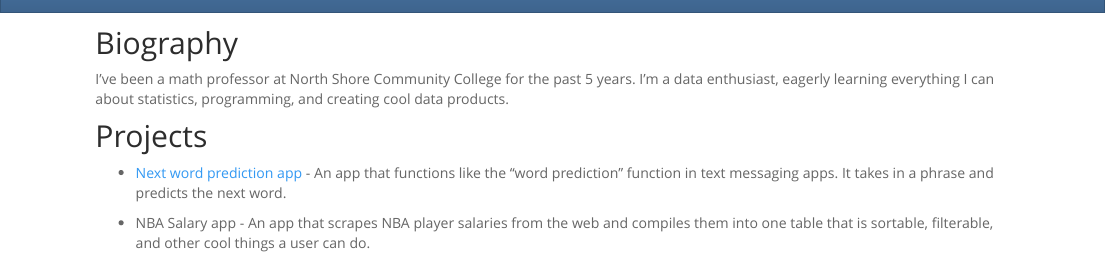
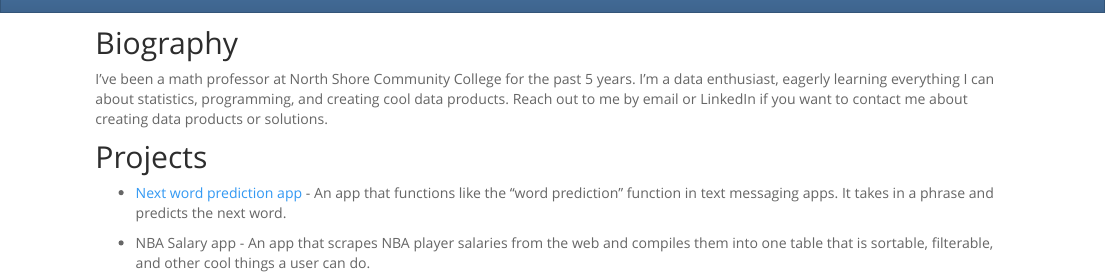
Before and after one commit to action781/action781.github.io, an R Markdown document (about.Rmd): the page in a window 1100 px wide, from its top. Rendered offline with R 4.5, knitr and Pandoc, with nearby package versions.

```diff
--- a/_site.yml
+++ b/_site.yml
@@ -10,9 +10,11 @@
           href: about.html
         - text: "Portfolio"
           menu:
-            - text: "Projects"
+            - text: "NBA Projects"
             - text: "NBA website"
-              href: page_a.html
+              href: https://action781.shinyapps.io/DDPCourseProject/
+            - text: "---------"
+            - text: "Other Projects"
             - text: "Next word prediction algorithm"
               href: https://action781.shinyapps.io/text_prediction_shiny_app/
             - text: "---------"
--- a/about.Rmd
+++ b/about.Rmd
@@ -6,7 +6,8 @@
 
 I've been a math professor at North Shore Community College for the past 5 years.
 I'm a data enthusiast, eagerly learning everything I can about statistics, programming,
-and creating cool data products.
+and creating cool data products.  Reach out to me by email or LinkedIn if you want
+to contact me about creating data products or solutions.
 
 ## Projects
 * [Next word prediction app](https://action781.shinyapps.io/text_prediction_shiny_app/) -
```
Also changed, not shown: 2 other files.
